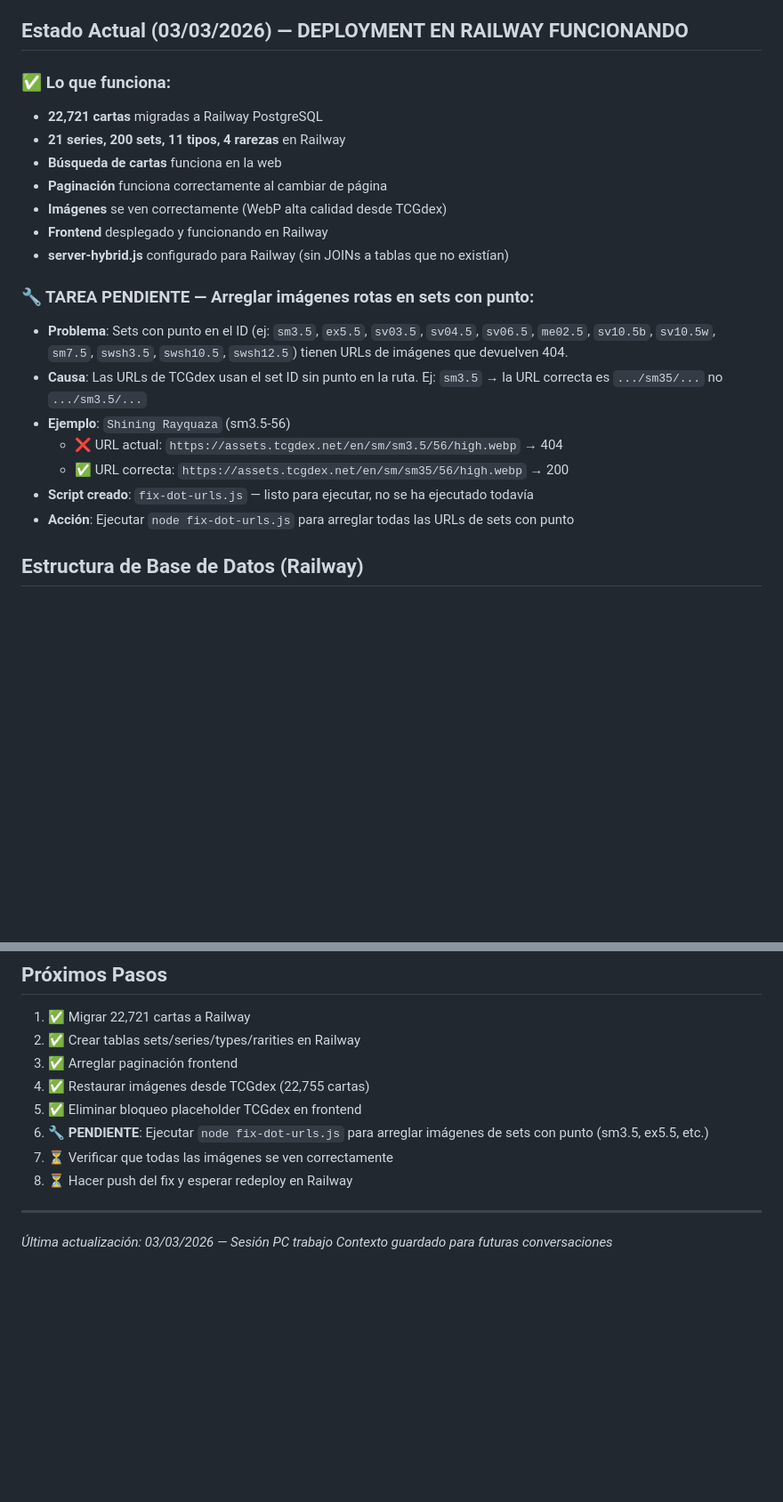
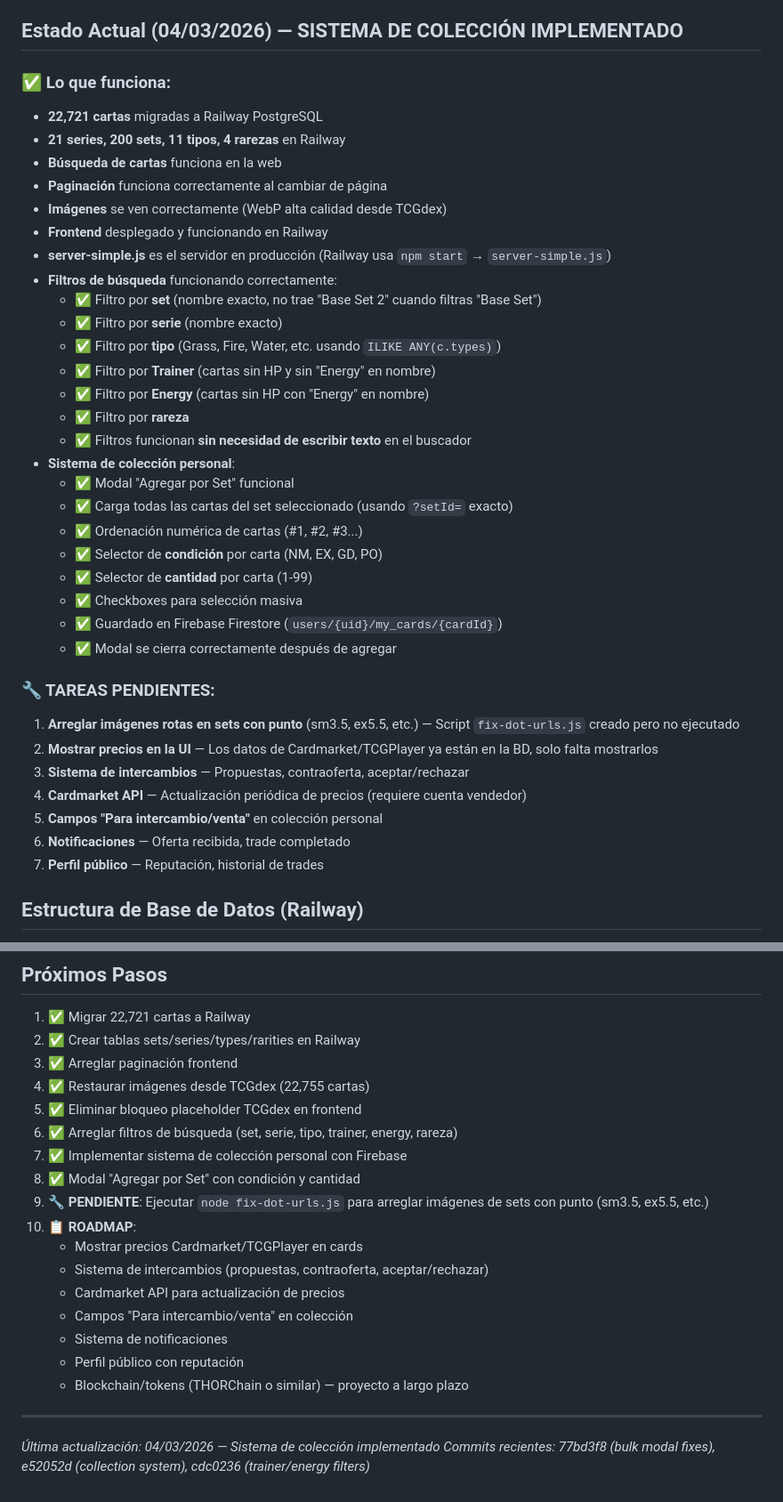
Before and after one commit to Eupho4/TCGtrading, a Markdown page: SEGUIMIENTO_PROYECTO.md, 2 parts joined by grey strips. Shown at 89% size. Rendered like a GitHub page; blank space fills up the shorter version.

Commit message:
Update project tracking: filters fixed, collection system implemented

```diff
--- a/SEGUIMIENTO_PROYECTO.md
+++ b/SEGUIMIENTO_PROYECTO.md
@@ -16,7 +16,7 @@
 - **GitHub**: https://github.com/Eupho4/TCGtrading.git (rama `main`)
 - **API externa**: TCGdex API (https://api.tcgdex.net/v2)
 
-## Estado Actual (03/03/2026) — DEPLOYMENT EN RAILWAY FUNCIONANDO
+## Estado Actual (04/03/2026) — SISTEMA DE COLECCIÓN IMPLEMENTADO
 
 ### ✅ Lo que funciona:
 - **22,721 cartas** migradas a Railway PostgreSQL
@@ -25,16 +25,33 @@
 - **Paginación** funciona correctamente al cambiar de página
 - **Imágenes** se ven correctamente (WebP alta calidad desde TCGdex)
 - **Frontend** desplegado y funcionando en Railway
-- **server-hybrid.js** configurado para Railway (sin JOINs a tablas que no existían)
+- **server-simple.js** es el servidor en producción (Railway usa `npm start` → `server-simple.js`)
+- **Filtros de búsqueda** funcionando correctamente:
+  - ✅ Filtro por **set** (nombre exacto, no trae "Base Set 2" cuando filtras "Base Set")
+  - ✅ Filtro por **serie** (nombre exacto)
+  - ✅ Filtro por **tipo** (Grass, Fire, Water, etc. usando `ILIKE ANY(c.types)`)
+  - ✅ Filtro por **Trainer** (cartas sin HP y sin "Energy" en nombre)
+  - ✅ Filtro por **Energy** (cartas sin HP con "Energy" en nombre)
+  - ✅ Filtro por **rareza**
+  - ✅ Filtros funcionan **sin necesidad de escribir texto** en el buscador
+- **Sistema de colección personal**:
+  - ✅ Modal "Agregar por Set" funcional
+  - ✅ Carga todas las cartas del set seleccionado (usando `?setId=` exacto)
+  - ✅ Ordenación numérica de cartas (#1, #2, #3...)
+  - ✅ Selector de **condición** por carta (NM, EX, GD, PO)
+  - ✅ Selector de **cantidad** por carta (1-99)
+  - ✅ Checkboxes para selección masiva
+  - ✅ Guardado en Firebase Firestore (`users/{uid}/my_cards/{cardId}`)
+  - ✅ Modal se cierra correctamente después de agregar
 
-### 🔧 TAREA PENDIENTE — Arreglar imágenes rotas en sets con punto:
-- **Problema**: Sets con punto en el ID (ej: `sm3.5`, `ex5.5`, `sv03.5`, `sv04.5`, `sv06.5`, `me02.5`, `sv10.5b`, `sv10.5w`, `sm7.5`, `swsh3.5`, `swsh10.5`, `swsh12.5`) tienen URLs de imágenes que devuelven 404.
-- **Causa**: Las URLs de TCGdex usan el set ID sin punto en la ruta. Ej: `sm3.5` → la URL correcta es `.../sm35/...` no `.../sm3.5/...`
-- **Ejemplo**: `Shining Rayquaza` (sm3.5-56)
-  - ❌ URL actual: `https://assets.tcgdex.net/en/sm/sm3.5/56/high.webp` → 404
-  - ✅ URL correcta: `https://assets.tcgdex.net/en/sm/sm35/56/high.webp` → 200
-- **Script creado**: `fix-dot-urls.js` — listo para ejecutar, no se ha ejecutado todavía
-- **Acción**: Ejecutar `node fix-dot-urls.js` para arreglar todas las URLs de sets con punto
+### 🔧 TAREAS PENDIENTES:
+1. **Arreglar imágenes rotas en sets con punto** (sm3.5, ex5.5, etc.) — Script `fix-dot-urls.js` creado pero no ejecutado
+2. **Mostrar precios en la UI** — Los datos de Cardmarket/TCGPlayer ya están en la BD, solo falta mostrarlos
+3. **Sistema de intercambios** — Propuestas, contraoferta, aceptar/rechazar
+4. **Cardmarket API** — Actualización periódica de precios (requiere cuenta vendedor)
+5. **Campos "Para intercambio/venta"** en colección personal
+6. **Notificaciones** — Oferta recibida, trade completado
+7. **Perfil público** — Reputación, historial de trades
 
 ## Estructura de Base de Datos (Railway)
 - `cards` — 22,721 registros. Columnas: id, name, number, set_id, rarity_id, hp, types, subtypes, rules, images (JSONB), tcgplayer, cardmarket, legal, artist, flavor_text, national_pokedex_numbers, attacks, weaknesses, resistances, retreat_cost, converted_retreat_cost
@@ -77,10 +114,19 @@
 3. ✅ Arreglar paginación frontend
 4. ✅ Restaurar imágenes desde TCGdex (22,755 cartas)
 5. ✅ Eliminar bloqueo placeholder TCGdex en frontend
-6. 🔧 **PENDIENTE**: Ejecutar `node fix-dot-urls.js` para arreglar imágenes de sets con punto (sm3.5, ex5.5, etc.)
-7. ⏳ Verificar que todas las imágenes se ven correctamente
-8. ⏳ Hacer push del fix y esperar redeploy en Railway
+6. ✅ Arreglar filtros de búsqueda (set, serie, tipo, trainer, energy, rareza)
+7. ✅ Implementar sistema de colección personal con Firebase
+8. ✅ Modal "Agregar por Set" con condición y cantidad
+9. 🔧 **PENDIENTE**: Ejecutar `node fix-dot-urls.js` para arreglar imágenes de sets con punto (sm3.5, ex5.5, etc.)
+10. 📋 **ROADMAP**:
+    - Mostrar precios Cardmarket/TCGPlayer en cards
+    - Sistema de intercambios (propuestas, contraoferta, aceptar/rechazar)
+    - Cardmarket API para actualización de precios
+    - Campos "Para intercambio/venta" en colección
+    - Sistema de notificaciones
+    - Perfil público con reputación
+    - Blockchain/tokens (THORChain o similar) — proyecto a largo plazo
 
 ---
-*Última actualización: 03/03/2026 — Sesión PC trabajo*
-*Contexto guardado para futuras conversaciones*
+*Última actualización: 04/03/2026 — Sistema de colección implementado*
+*Commits recientes: 77bd3f8 (bulk modal fixes), e52052d (collection system), cdc0236 (trainer/energy filters)*
```
Also changed, not shown: other parts of SEGUIMIENTO_PROYECTO.md (+24 -4 lines).
